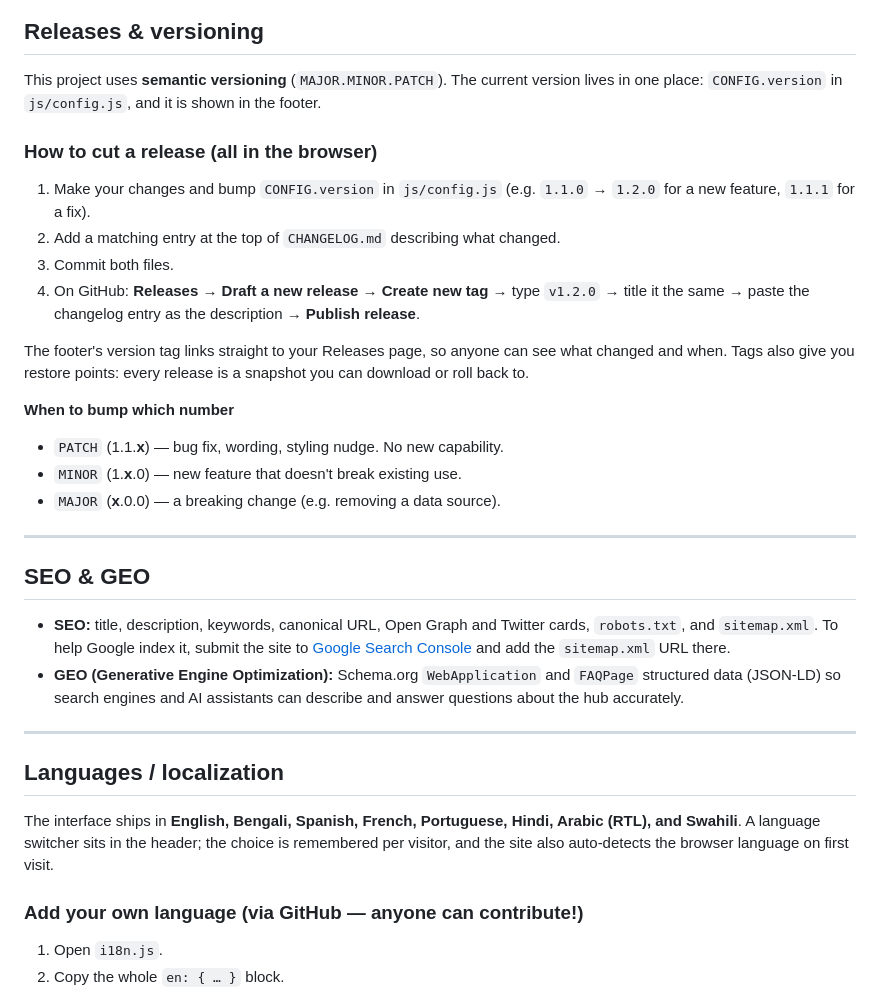
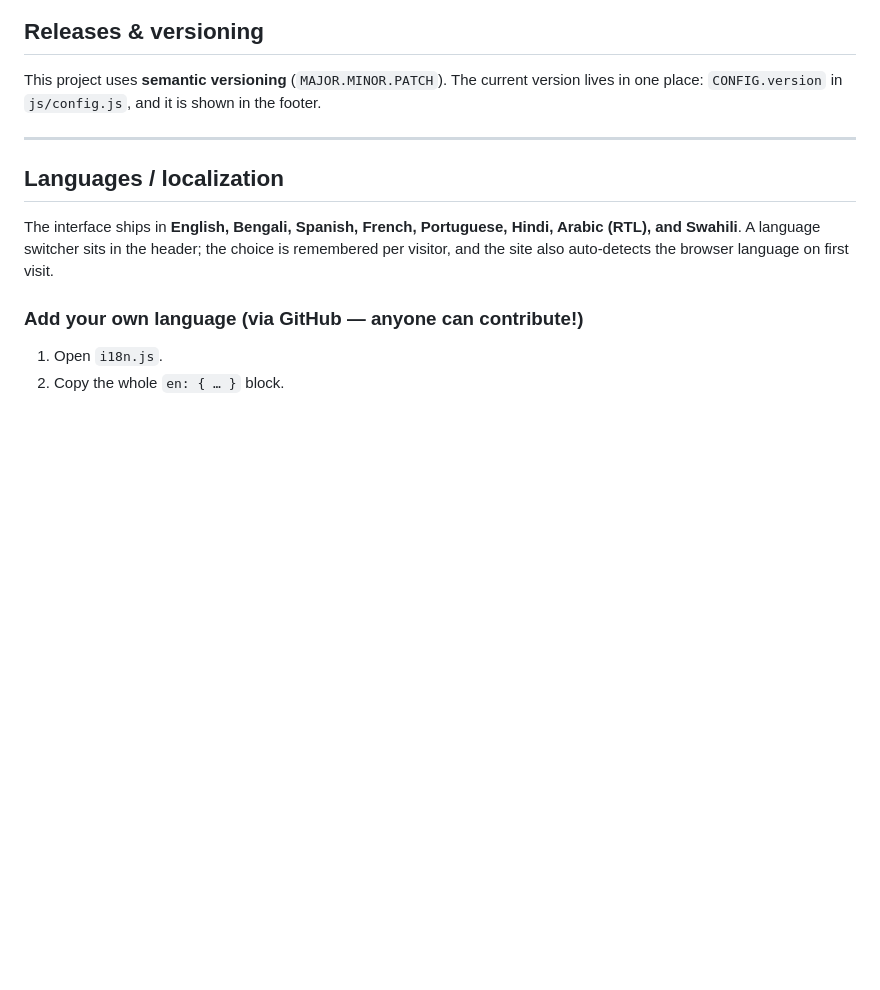
Before and after one commit to brazilsingh/youthmappers-validation-hub, a Markdown page: README.md, the part around one of its changes. GitHub-like rendering; blank space fills up the shorter version.

```diff
--- a/README.md
+++ b/README.md
@@ -104,36 +52,8 @@ This project uses **semantic versioning** (`MAJOR.MINOR.PATCH`). The current
 version lives in one place: `CONFIG.version` in `js/config.js`, and it is shown
 in the footer.
 
-### How to cut a release (all in the browser)
-1. Make your changes and bump `CONFIG.version` in `js/config.js`
-   (e.g. `1.1.0` → `1.2.0` for a new feature, `1.1.1` for a fix).
-2. Add a matching entry at the top of `CHANGELOG.md` describing what changed.
-3. Commit both files.
-4. On GitHub: **Releases → Draft a new release → Create new tag** → type
-   `v1.2.0` → title it the same → paste the changelog entry as the description →
-   **Publish release**.
-
-The footer's version tag links straight to your Releases page, so anyone can see
-what changed and when. Tags also give you restore points: every release is a
-snapshot you can download or roll back to.
-
-**When to bump which number**
-- `PATCH` (1.1.**x**) — bug fix, wording, styling nudge. No new capability.
-- `MINOR` (1.**x**.0) — new feature that doesn't break existing use.
-- `MAJOR` (**x**.0.0) — a breaking change (e.g. removing a data source).
-
----
-
-## SEO & GEO
-
-- **SEO:** title, description, keywords, canonical URL, Open Graph and Twitter
-  cards, `robots.txt`, and `sitemap.xml`. To help Google index it, submit the
-  site to [Google Search Console](https://search.google.com/search-console) and
-  add the `sitemap.xml` URL there.
-- **GEO (Generative Engine Optimization):** Schema.org `WebApplication` and
-  `FAQPage` structured data (JSON-LD) so search engines and AI assistants can
-  describe and answer questions about the hub accurately.
-
+<!-- changelog-start -->
+<!-- changelog-end -->
 ---
 
 ## Languages / localization
```
Also changed, not shown: other parts of README.md (+0 -52 lines).
